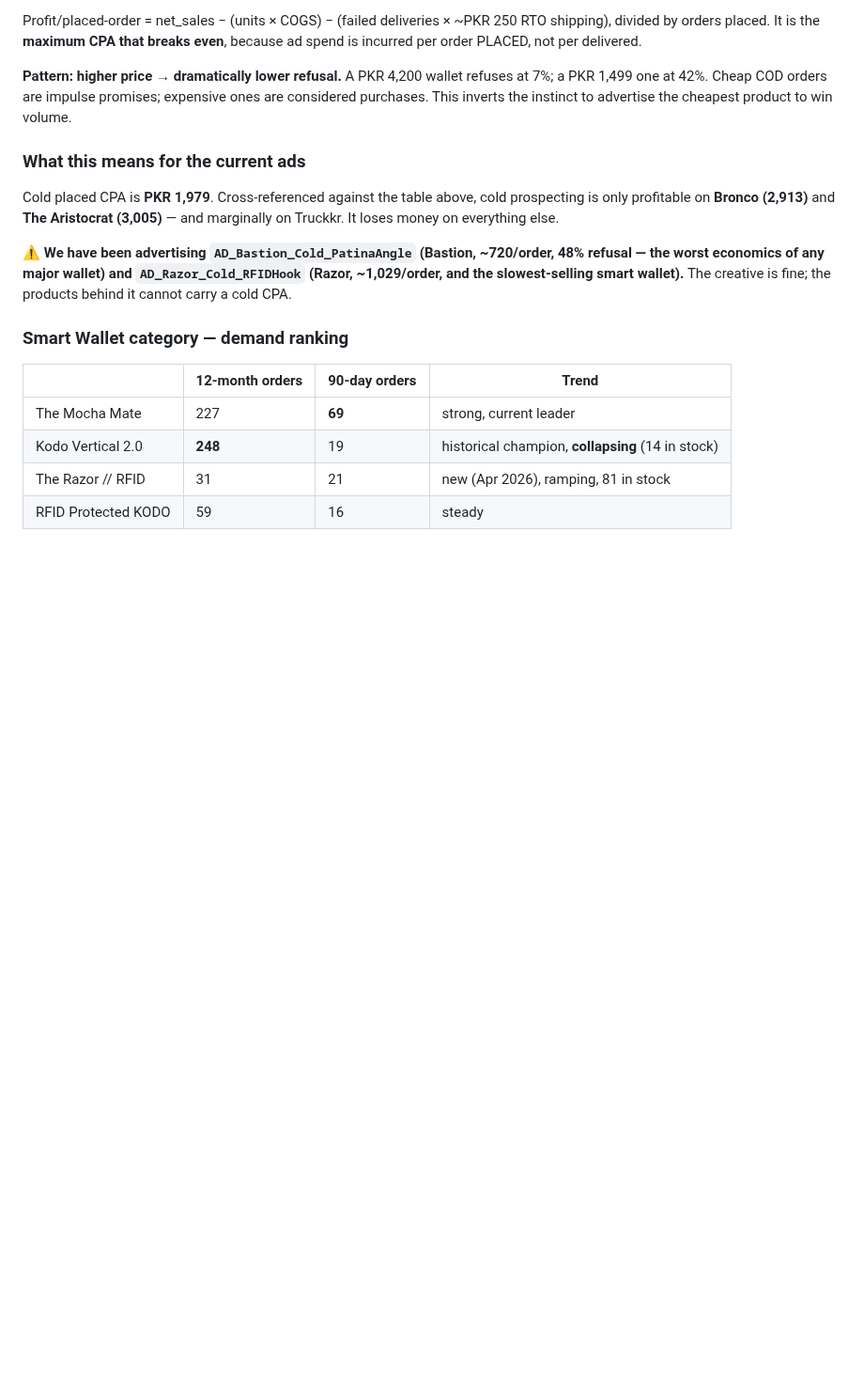
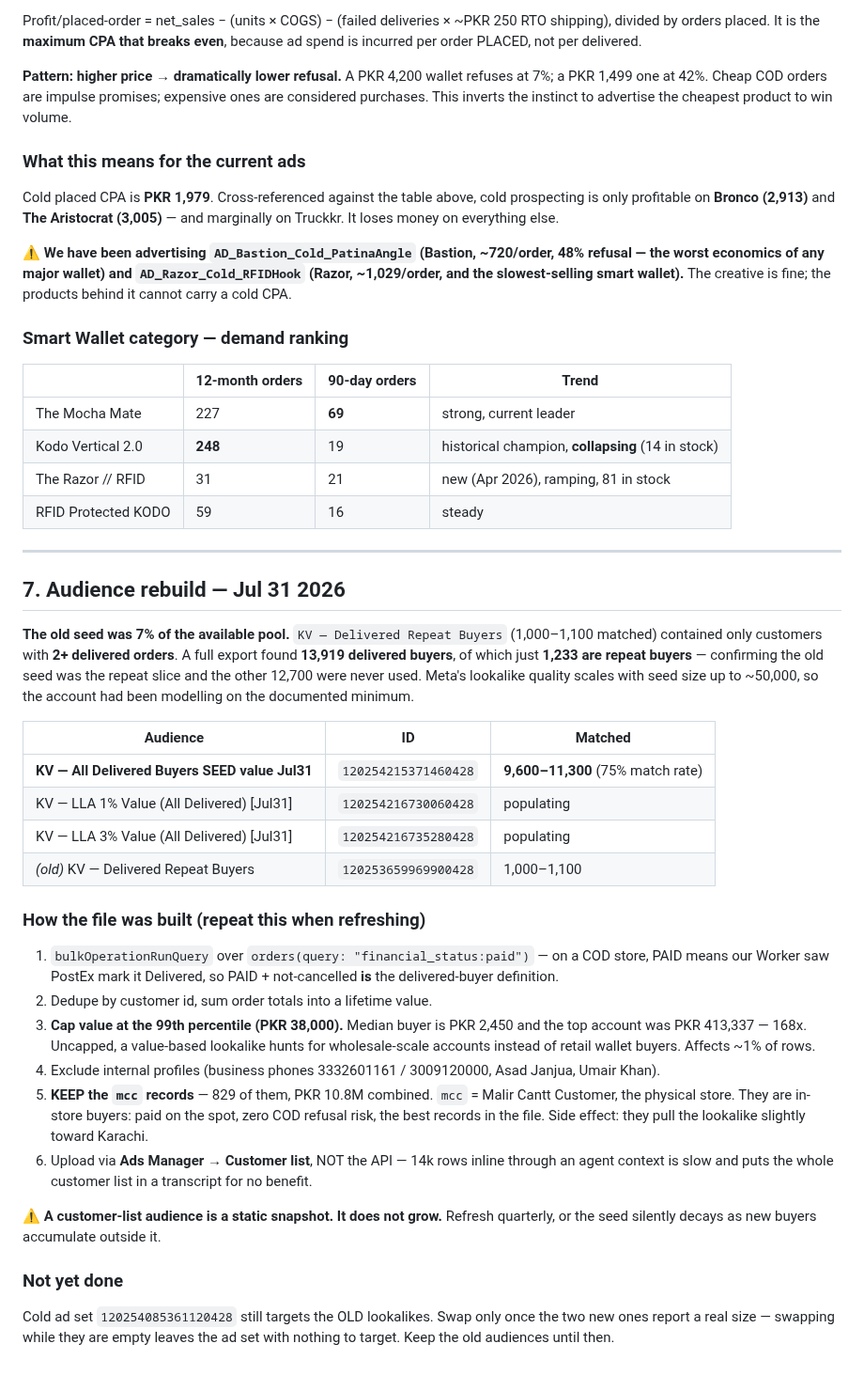
Before and after one commit to kordovanofficial-afk/KDV, a Markdown page: ops/ADS_PLAYBOOK_PK.md, the part around the change. Shown at 94% size. Rendered like a GitHub page; blank space fills up the shorter version.

Commit message:
docs(ads): record the audience rebuild and how to repeat it
Old seed held only repeat buyers - 1,233 of 13,919 delivered customers, so 7%
of the pool, at the documented minimum for lookalike quality. New seed matched
9,600-11,300. Documents the export definition, the p99 value cap that stops
wholesale-scale accounts skewing a value-based lookalike, and why the mcc
(Malir Cantt in-store) records are kept rather than excluded.

Co-Authored-By: Claude Opus 5 <noreply@anthropic.com>
Claude-Session: https://claude.ai/code/session_015FyRyfHevGSzHVv48jJoKu

```diff
--- a/ops/ADS_PLAYBOOK_PK.md
+++ b/ops/ADS_PLAYBOOK_PK.md
@@ -183,3 +183,49 @@ wallet).** The creative is fine; the products behind it cannot carry a cold CPA.
 | Kodo Vertical 2.0 | **248** | 19 | historical champion, **collapsing** (14 in stock) |
 | The Razor // RFID | 31 | 21 | new (Apr 2026), ramping, 81 in stock |
 | RFID Protected KODO | 59 | 16 | steady |
+
+
+---
+
+## 7. Audience rebuild — Jul 31 2026
+
+**The old seed was 7% of the available pool.** `KV — Delivered Repeat Buyers`
+(1,000–1,100 matched) contained only customers with **2+ delivered orders**.
+A full export found **13,919 delivered buyers**, of which just **1,233 are
+repeat buyers** — confirming the old seed was the repeat slice and the other
+12,700 were never used. Meta's lookalike quality scales with seed size up to
+~50,000, so the account had been modelling on the documented minimum.
+
+| Audience | ID | Matched |
+|---|---|---|
+| **KV — All Delivered Buyers SEED value Jul31** | `120254215371460428` | **9,600–11,300** (75% match rate) |
+| KV — LLA 1% Value (All Delivered) [Jul31] | `120254216730060428` | populating |
+| KV — LLA 3% Value (All Delivered) [Jul31] | `120254216735280428` | populating |
+| *(old)* KV — Delivered Repeat Buyers | `120253659969900428` | 1,000–1,100 |
+
+### How the file was built (repeat this when refreshing)
+1. `bulkOperationRunQuery` over `orders(query: "financial_status:paid")` — on a
+   COD store, PAID means our Worker saw PostEx mark it Delivered, so PAID +
+   not-cancelled **is** the delivered-buyer definition.
+2. Dedupe by customer id, sum order totals into a lifetime value.
+3. **Cap value at the 99th percentile (PKR 38,000).** Median buyer is PKR 2,450
+   and the top account was PKR 413,337 — 168x. Uncapped, a value-based
+   lookalike hunts for wholesale-scale accounts instead of retail wallet
+   buyers. Affects ~1% of rows.
+4. Exclude internal profiles (business phones 3332601161 / 3009120000,
+   Asad Janjua, Umair Khan).
+5. **KEEP the `mcc` records** — 829 of them, PKR 10.8M combined. `mcc` = Malir
+   Cantt Customer, the physical store. They are in-store buyers: paid on the
+   spot, zero COD refusal risk, the best records in the file. Side effect: they
+   pull the lookalike slightly toward Karachi.
+6. Upload via **Ads Manager → Customer list**, NOT the API — 14k rows inline
+   through an agent context is slow and puts the whole customer list in a
+   transcript for no benefit.
+
+⚠️ **A customer-list audience is a static snapshot. It does not grow.** Refresh
+quarterly, or the seed silently decays as new buyers accumulate outside it.
+
+### Not yet done
+Cold ad set `120254085361120428` still targets the OLD lookalikes. Swap only
+once the two new ones report a real size — swapping while they are empty leaves
+the ad set with nothing to target. Keep the old audiences until then.
```
